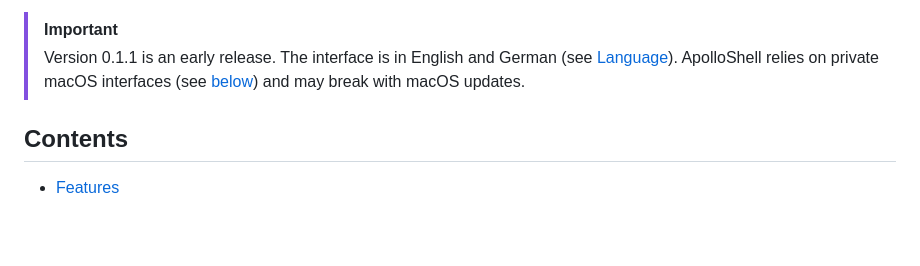
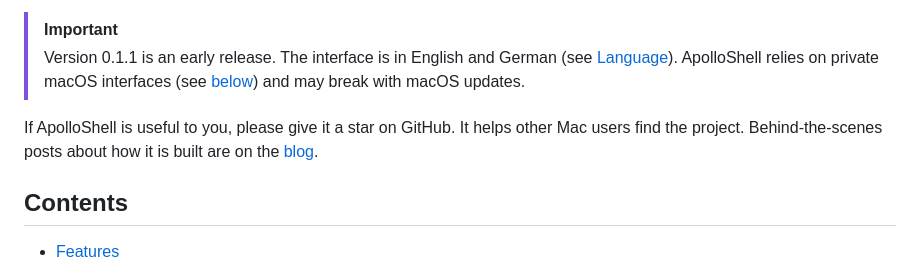
Before and after one commit to Silvertree2010/ApolloShell, a Markdown page: README.md, the part around one of its changes. Rendered like a GitHub page; blank space fills up the shorter version.

Commit message:
Link the blog and website from the READMEs and ask for a star

```diff
--- a/README.md
+++ b/README.md
@@ -34,6 +34,10 @@
 > Version 0.1.1 is an early release. The interface is in English and German
 > (see [Language](#language)). ApolloShell relies on private macOS interfaces
 > (see [below](#private-apis)) and may break with macOS updates.
+
+If ApolloShell is useful to you, please give it a star on GitHub. It helps
+other Mac users find the project. Behind-the-scenes posts about how it is
+built are on the [blog][blog].
 
 ## Contents
 
```
Also changed, not shown: other parts of README.md (+2 -1 lines), README.de.md (+5 -1 lines).
